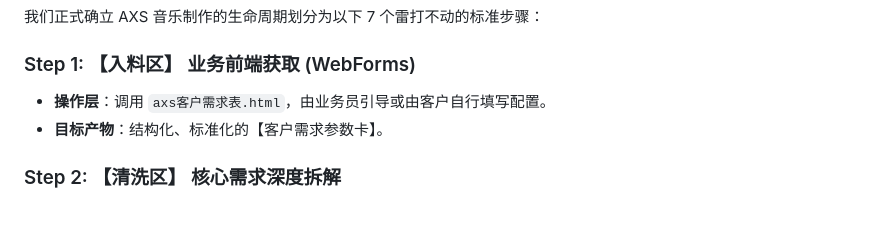
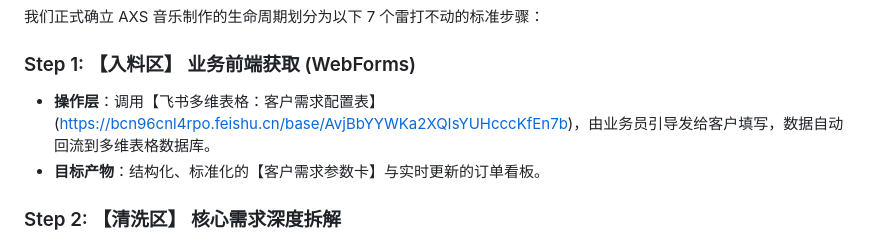
Before and after one commit to jhac999/AXS-MUSIC, a Markdown page: 1_战略部/ADR_架构决策记录/0002-确立音乐工业化生产七步SOP.md, the part around the change. Rendered like a GitHub page; blank space fills up the shorter version.

Commit message:
docs(strategy): replace static html form with feishu bitable as the core order intake mechanism

```diff
--- a/1_战略部/ADR_架构决策记录/0002-确立音乐工业化生产七步SOP.md
+++ b/1_战略部/ADR_架构决策记录/0002-确立音乐工业化生产七步SOP.md
@@ -12,8 +12,8 @@
 我们正式确立 AXS 音乐制作的生命周期划分为以下 7 个雷打不动的标准步骤：
 
 ### Step 1: 【入料区】 业务前端获取 (WebForms)
-- **操作层**：调用 `axs客户需求表.html`，由业务员引导或由客户自行填写配置。
-- **目标产物**：结构化、标准化的【客户需求参数卡】。
+- **操作层**：调用【飞书多维表格：客户需求配置表】(https://bcn96cnl4rpo.feishu.cn/base/AvjBbYYWKa2XQIsYUHcccKfEn7b)，由业务员引导发给客户填写，数据自动回流到多维表格数据库。
+- **目标产物**：结构化、标准化的【客户需求参数卡】与实时更新的订单看板。
 
 ### Step 2: 【清洗区】 核心需求深度拆解
 - **操作层**：分析部门（内部 A&R 或大模型）拿到《客户需求参数卡》，清洗无效信息。
```
